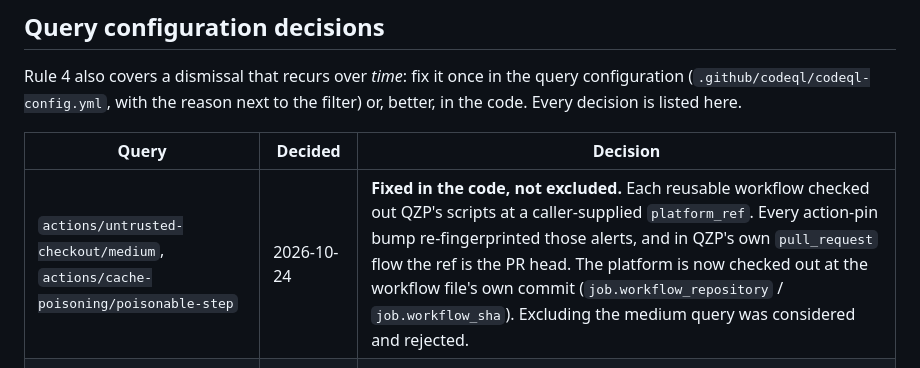
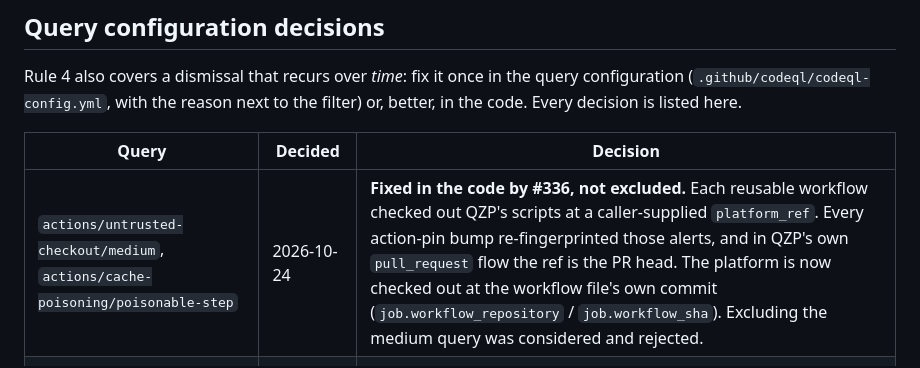
Before and after one commit to Prekzursil/quality-zero-platform, a Markdown page: docs/CODE-SCANNING-DISMISSALS.md, the part around the change. Rendered like a GitHub page.

Commit message:
Review: name the PR that carries the code fix (#336)

```diff
--- a/docs/CODE-SCANNING-DISMISSALS.md
+++ b/docs/CODE-SCANNING-DISMISSALS.md
@@ -71,7 +71,7 @@ to the filter) or, better, in the code. Every decision is listed here.
 
 | Query | Decided | Decision |
 | --- | --- | --- |
-| `actions/untrusted-checkout/medium`, `actions/cache-poisoning/poisonable-step` | 2026-10-24 | **Fixed in the code, not excluded.** Each reusable workflow checked out QZP's scripts at a caller-supplied `platform_ref`. Every action-pin bump re-fingerprinted those alerts, and in QZP's own `pull_request` flow the ref is the PR head. The platform is now checked out at the workflow file's own commit (`job.workflow_repository` / `job.workflow_sha`). Excluding the medium query was considered and rejected. |
+| `actions/untrusted-checkout/medium`, `actions/cache-poisoning/poisonable-step` | 2026-10-24 | **Fixed in the code by #336, not excluded.** Each reusable workflow checked out QZP's scripts at a caller-supplied `platform_ref`. Every action-pin bump re-fingerprinted those alerts, and in QZP's own `pull_request` flow the ref is the PR head. The platform is now checked out at the workflow file's own commit (`job.workflow_repository` / `job.workflow_sha`). Excluding the medium query was considered and rejected. |
 | `py/clear-text-storage-sensitive-data`, `py/clear-text-logging-sensitive-data` | before 2026-10-24 | **Re-review (pre-policy).** One verified false positive in `scripts/quality/secrets_sync.py` (its records pass `_sanitise_audit_record`'s allow-list) led to a GLOBAL exclusion. That silences both queries for all code, not just the verified call site. |
 
 ## Log (quality-zero-platform)
```
